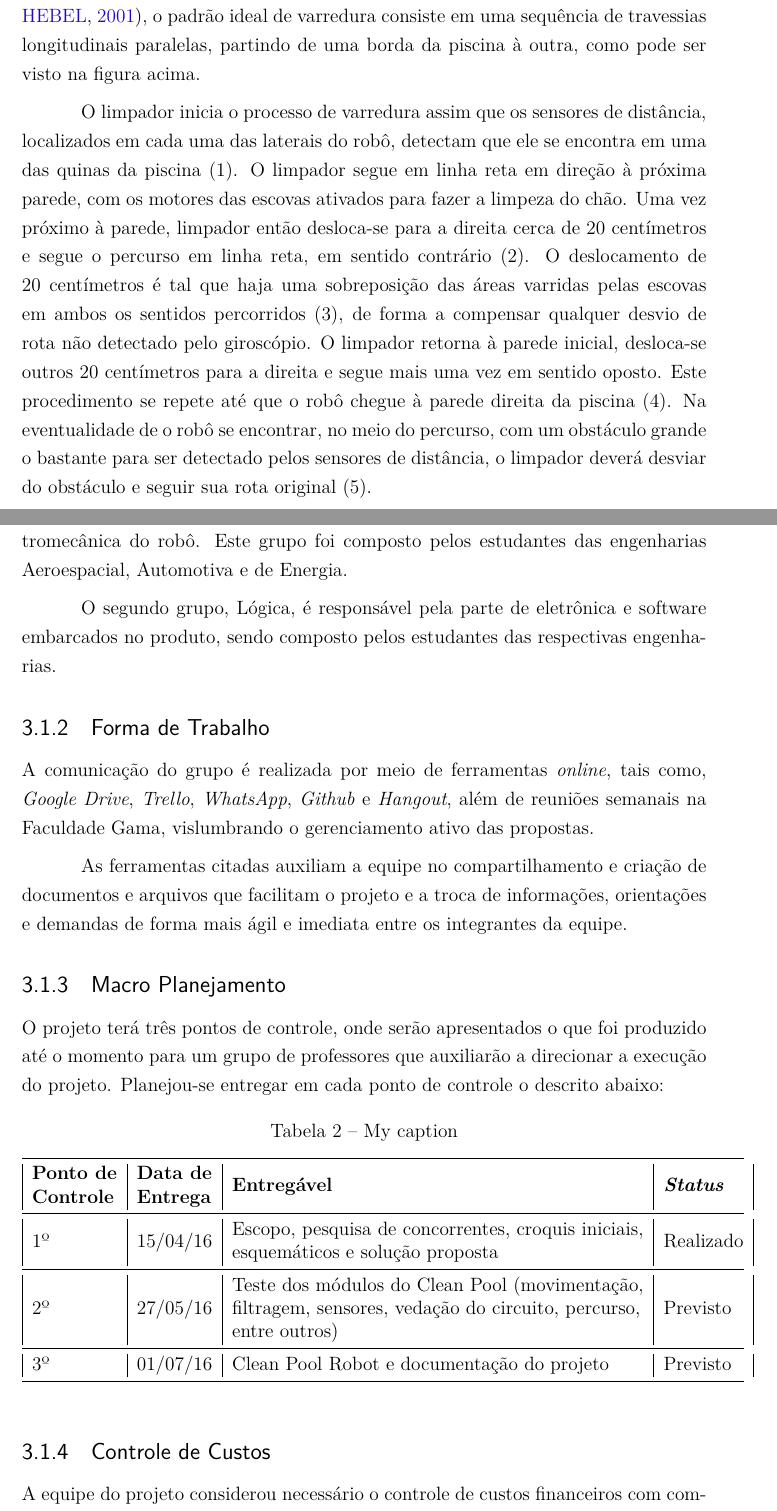
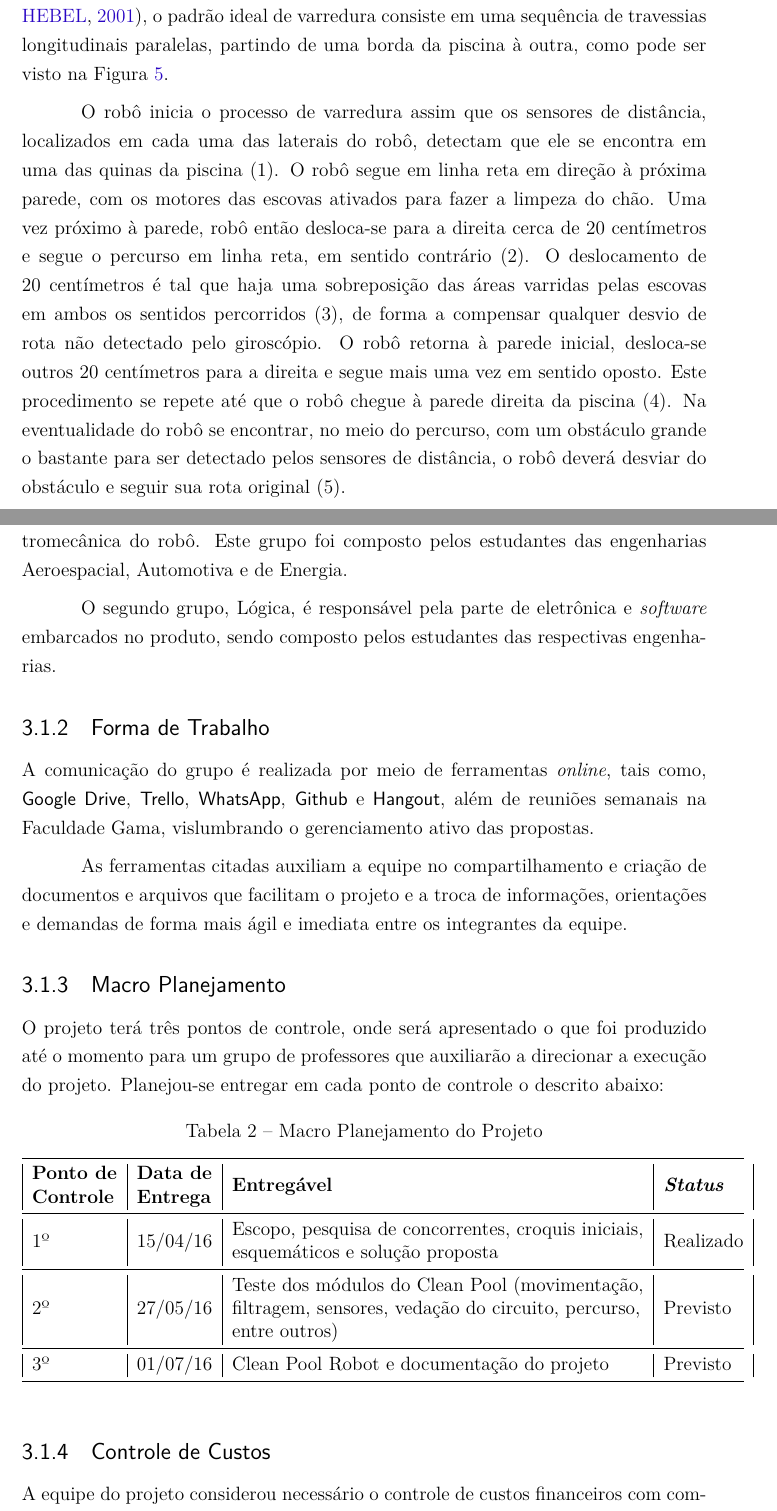
Before and after one commit to CleanPoolRobot/first-report, a LaTeX thesis (first-report.tex, which reads editable/methodology.tex, editable/proposal.tex): two parts of pages 11 and 38 of 42 before the commit and two parts of pages 10 and 36 of 40 after it, joined at a grey line, cut so that both start at the same text. Compiled offline with pdfLaTeX.

Commit message:
Minimal changes
Signed-off-by: TomazMartins <tomaz.r.martins@gmail.com>

```diff
--- a/editable/methodology.tex
+++ b/editable/methodology.tex
@@ -12,5 +8,0 @@ A equipe do projeto foi dividida em duas grande áreas de trabalho: Estrutural e
-    \label{fig:schema-way-robot}
-  \end{figure}
-
-\par A primeira equipe, Estrutural, está encarregada de desenvolver a parte eletromecânica do robô. Este grupo foi composto pelos estudantes das engenharias Aeroespacial, Automotiva e de Energia.
-\par O segundo grupo, Lógica, é responsável pela parte de eletrônica e software embarcados no produto, sendo composto pelos estudantes das respectivas engenharias.
@@ -17,14 +12,22 @@ A equipe do projeto foi dividida em duas grande áreas de trabalho: Estrutural e
+  \label{fig:team}
+\end{figure}
+\par
+A primeira equipe, Estrutural, está encarregada de desenvolver a parte eletromecânica do robô. Este grupo foi composto pelos estudantes das engenharias Aeroespacial, Automotiva e de Energia.
+\par O segundo grupo, Lógica, é responsável pela parte de eletrônica e \software embarcados no produto, sendo composto pelos estudantes das respectivas engenharias.
 
 \subsection{Forma de Trabalho}
-A comunicação  do grupo é realizada por meio de ferramentas \textit{online}, tais como, \textit{Google Drive}, \textit{Trello}, \textit{WhatsApp}, \textit{Github} e \textit{Hangout}, além de reuniões semanais na Faculdade Gama, vislumbrando o gerenciamento ativo das propostas.
-\par As ferramentas citadas auxiliam a equipe no compartilhamento e criação de documentos e arquivos que facilitam o projeto e a troca de informações, orientações e demandas de forma mais ágil e imediata entre os integrantes da equipe.
+A comunicação  do grupo é realizada por meio de ferramentas \textit{online}, tais como, \textsf{Google Drive}, \textsf{Trello}, \textsf{WhatsApp}, \textsf{Github} e \textsf{Hangout}, além de reuniões semanais na Faculdade Gama, vislumbrando o gerenciamento ativo das propostas.
+\par
+As ferramentas citadas auxiliam a equipe no compartilhamento e criação de documentos e arquivos que facilitam o projeto e a troca de informações, orientações e demandas de forma mais ágil e imediata entre os integrantes da equipe.
 
 \subsection{Macro Planejamento}
-O projeto terá três pontos de controle, onde serão apresentados o que foi produzido até o momento para um grupo de professores que auxiliarão a direcionar a execução do projeto. Planejou-se entregar em cada ponto de controle o descrito abaixo:
-
+O projeto terá três pontos de controle, onde será apresentado o que foi produzido
+até o momento para um grupo de professores que auxiliarão a direcionar a execução
+do projeto. Planejou-se entregar em cada ponto de controle o descrito abaixo:
+\par
 \begin{table}[h]
 \centering
-\caption{My caption}
+\caption{Macro Planejamento do Projeto}
 \label{my-label}
 \begin{tabular}{@{}|l|l|l|l|l@{}}
 \cmidrule(r){1-4}
@@ -37,7 +40,7 @@ O projeto terá três pontos de controle, onde serão apresentados o que foi pro
 \FloatBarrier
 
 \subsection{Controle de Custos}
-A equipe do projeto considerou necessário o controle de custos financeiros com compra de material para construção do \textit{Clean Pool Robot}. Sendo assim, foi elaborado uma planilha para auxiliar nesse controle.
-
-\par O custo orçado total com material é de R\$ 1254,20. Considerou-se 10\% a mais com materiais não previstos. Com isso, o custo orçado total é de R\$ 1379,62, o que resulta em R\$ 125,42 por integrante.
-
+A equipe do projeto considerou necessário o controle de custos financeiros com
+compra de material para construção do \textit{Clean Pool Robot}. Sendo assim,
+foi elaborado uma planilha para auxiliar nesse controle.
+\par
@@ -45,7 +52,11 @@ A equipe do projeto considerou necessário o controle de custos financeiros com
     \centering
     \includegraphics[width=\textwidth]{figures/custos.png}
     \caption{Parte da tabela de controle de custos.}
-    \label{fig:schema-way-robot}
+    \label{fig:cost}
   \end{figure}
 \FloatBarrier
-\par Para controle do custo real, serão registrados as compras realizadas para construção do \textit{Clean Pool Robot}, bem como o valor e o nome do integrante que forneceu o dinheiro. Com esse controle será possível reembolsar os integrantes que tiveram prejuízo.
+\par
+Para controle do custo real, serão registrados as compras realizadas para construção
+do \textit{Clean Pool Robot}, bem como o valor e o nome do integrante que
+forneceu o dinheiro. Com esse controle será possível reembolsar os integrantes
+que tiveram prejuízo.
--- a/editable/proposal.tex
+++ b/editable/proposal.tex
@@ -60,22 +60,22 @@ em duas direções, horizontal e vertical, em ambos os sentidos. Desta forma,
 baseando-se em projetos similares como o descrito na patente \textit{POOL CLEANER
 DIRECTIONAL CONTROL METHOD AND APPARATUS} \cite{porat2001}, o
 padrão ideal de varredura consiste em uma sequência de travessias longitudinais
-paralelas, partindo de uma borda da piscina à outra, como pode ser visto na figura
-acima.
+paralelas, partindo de uma borda da piscina à outra, como pode ser visto na Figura
+\ref{fig:schema-way-robot}.
 \par
-O limpador inicia o processo de varredura assim que os sensores de distância,
+O robô inicia o processo de varredura assim que os sensores de distância,
 localizados em cada uma das laterais do robô, detectam que ele se encontra em
-uma das quinas da piscina (1).  O limpador segue em linha reta em direção à
+uma das quinas da piscina (1).  O robô segue em linha reta em direção à
 próxima parede, com os motores das escovas ativados para fazer a limpeza do chão.
-Uma vez próximo à parede, limpador então desloca-se para a direita cerca de 20
+Uma vez próximo à parede, robô então desloca-se para a direita cerca de 20
 centímetros e segue o percurso em linha reta, em sentido contrário (2). O deslocamento
 de 20 centímetros é tal que haja uma sobreposição das áreas varridas pelas escovas
 em ambos os sentidos percorridos (3), de forma a compensar qualquer desvio de
-rota não detectado pelo giroscópio. O limpador retorna à parede inicial, desloca-se
+rota não detectado pelo giroscópio. O robô retorna à parede inicial, desloca-se
 outros 20 centímetros para a direita  e segue mais uma vez em sentido oposto. Este
 procedimento se repete até que o robô chegue à parede direita da piscina (4). Na
-eventualidade de o robô se encontrar, no meio do percurso,  com um obstáculo grande
-o bastante para ser detectado pelos sensores de distância, o limpador deverá desviar
+eventualidade do robô se encontrar, no meio do percurso,  com um obstáculo grande
+o bastante para ser detectado pelos sensores de distância, o robô deverá desviar
 do obstáculo e seguir sua rota original (5).
 
 \section{Modos de Operação}
```
Also changed, not shown: editable/introduction.tex (+7 -6 lines), editable/partialResults.tex (+11 -5 lines), editable/methodology.tex (10 more changed lines), editable/proposal.tex (42 more changed lines).
